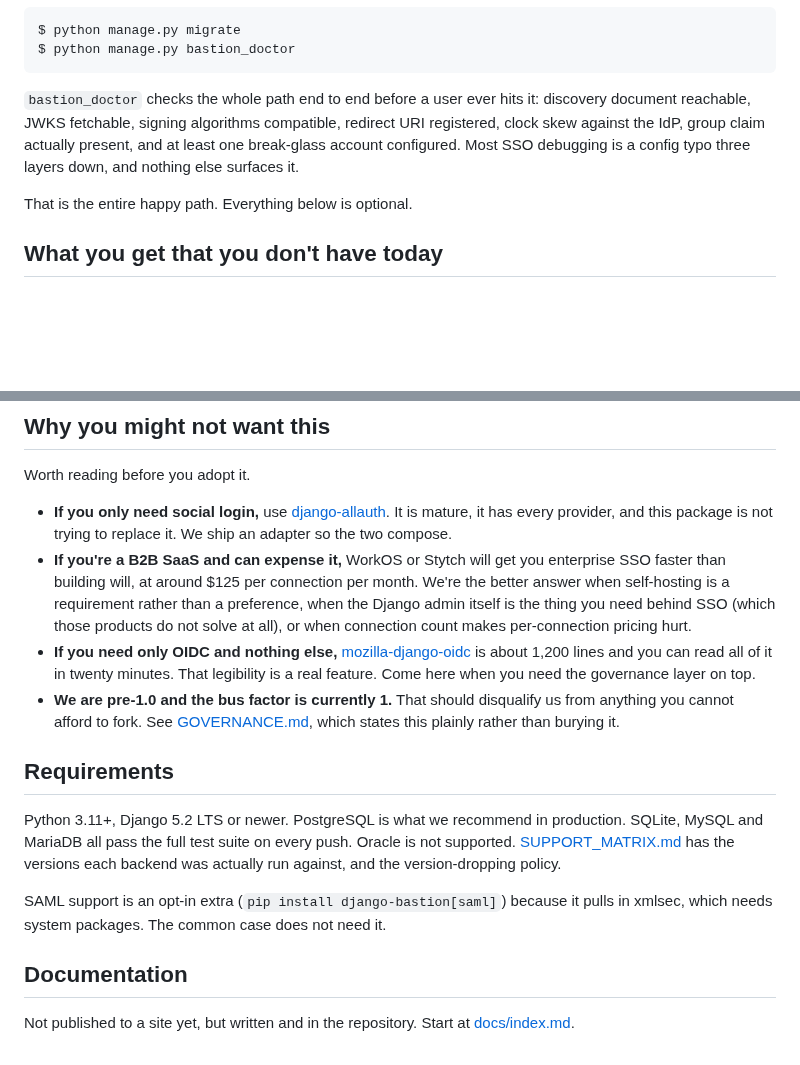
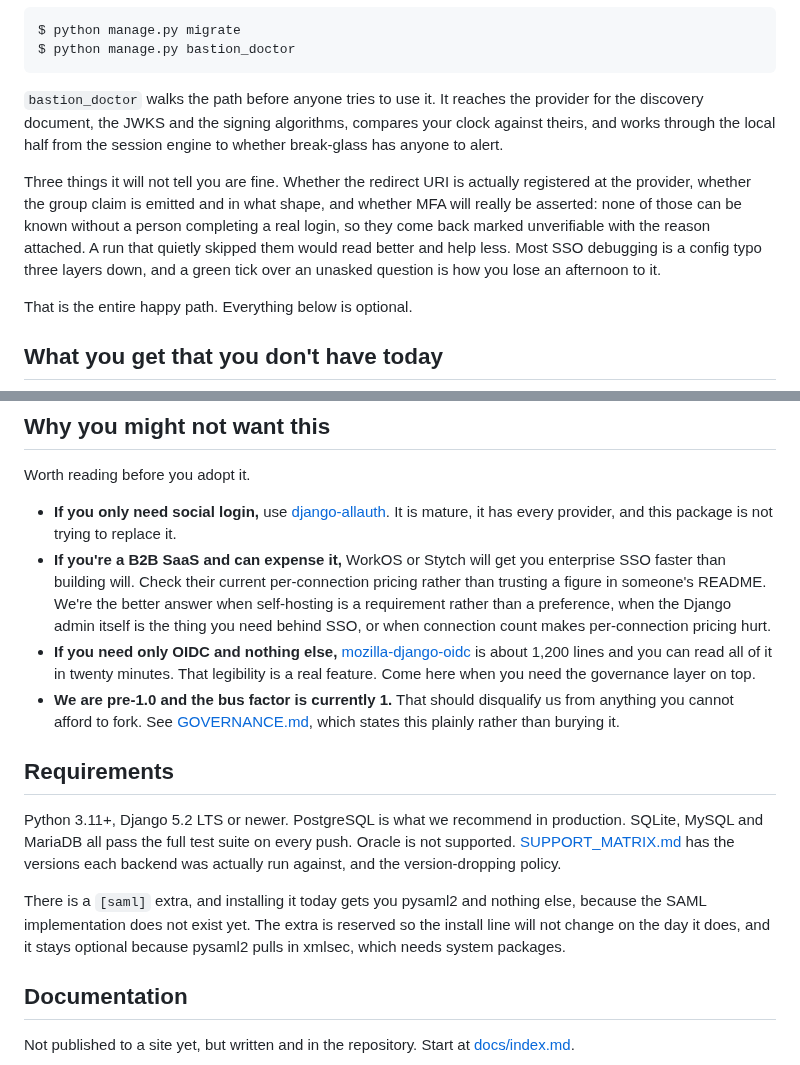
Before and after one commit to thesaadmirza/django-bastion, a Markdown page: README.md, 2 parts joined by grey strips. GitHub-like rendering; blank space fills up the shorter version.

Commit message:
docs: remove three false claims from the README
**bastion_doctor.** It listed "redirect URI registered" and "group claim
actually present" among the things the doctor checks. Those are the two it
most conspicuously cannot, and diagnostics.py says so in its own docstring:
neither can be established without a person completing a real login, so both
come back marked unverifiable. Someone reading the old list would take a clean
run as evidence the redirect URI was registered and groups would map, and find
out otherwise at the first login.

**The allauth adapter.** "We ship an adapter so the two compose" was not true.
Every mention of allauth in the source is a comment citing it as prior art or
citing CVE-2025-65431. The recommendation stands on its own.

**SAML.** The paragraph described an opt-in extra as though the feature behind
it existed, three screens below a banner saying it does not. The extra is real
and installs pysaml2; the implementation is not.

Also drops a per-connection price quoted for two competitors. Nobody here can
keep that current, and a stale figure about somebody else's product is worse
than telling a reader to go and look.

````diff
--- a/README.md
+++ b/README.md
@@ -57,10 +57,16 @@ $ python manage.py migrate
 $ python manage.py bastion_doctor
 ```
 
-`bastion_doctor` checks the whole path end to end before a user ever hits it: discovery document
-reachable, JWKS fetchable, signing algorithms compatible, redirect URI registered, clock skew against the
-IdP, group claim actually present, and at least one break-glass account configured. Most SSO debugging is
-a config typo three layers down, and nothing else surfaces it.
+`bastion_doctor` walks the path before anyone tries to use it. It reaches the provider for the discovery
+document, the JWKS and the signing algorithms, compares your clock against theirs, and works through the
+local half from the session engine to whether break-glass has anyone to alert.
+
+Three things it will not tell you are fine. Whether the redirect URI is actually registered at the
+provider, whether the group claim is emitted and in what shape, and whether MFA will really be asserted:
+none of those can be known without a person completing a real login, so they come back marked unverifiable
+with the reason attached. A run that quietly skipped them would read better and help less. Most SSO
+debugging is a config typo three layers down, and a green tick over an unasked question is how you lose an
+afternoon to it.
 
 That is the entire happy path. Everything below is optional.
 
@@ -97,11 +103,12 @@ an exported sample can be shown to be complete.
 Worth reading before you adopt it.
 
 - **If you only need social login,** use [django-allauth](https://docs.allauth.org/). It is mature, it has
-  every provider, and this package is not trying to replace it. We ship an adapter so the two compose.
+  every provider, and this package is not trying to replace it.
 - **If you're a B2B SaaS and can expense it,** WorkOS or Stytch will get you enterprise SSO faster than
-  building will, at around $125 per connection per month. We're the better answer when self-hosting is a
-  requirement rather than a preference, when the Django admin itself is the thing you need behind SSO
-  (which those products do not solve at all), or when connection count makes per-connection pricing hurt.
+  building will. Check their current per-connection pricing rather than trusting a figure in someone's
+  README. We're the better answer when self-hosting is a requirement rather than a preference, when the
+  Django admin itself is the thing you need behind SSO, or when connection count makes per-connection
+  pricing hurt.
 - **If you need only OIDC and nothing else,** [mozilla-django-oidc](https://github.com/mozilla/mozilla-django-oidc)
   is about 1,200 lines and you can read all of it in twenty minutes. That legibility is a real feature.
   Come here when you need the governance layer on top.
@@ -115,8 +122,9 @@ MariaDB all pass the full test suite on every push. Oracle is not supported.
 [SUPPORT_MATRIX.md](SUPPORT_MATRIX.md) has the versions each backend was actually run against, and the
 version-dropping policy.
 
-SAML support is an opt-in extra (`pip install django-bastion[saml]`) because it pulls in xmlsec, which
-needs system packages. The common case does not need it.
+There is a `[saml]` extra, and installing it today gets you pysaml2 and nothing else, because the SAML
+implementation does not exist yet. The extra is reserved so the install line will not change on the day it
+does, and it stays optional because pysaml2 pulls in xmlsec, which needs system packages.
 
 ## Documentation
 
````
